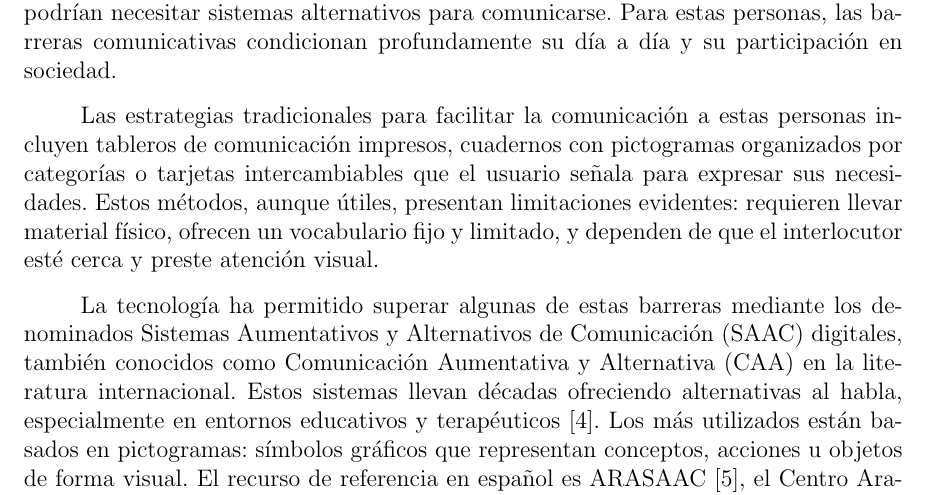
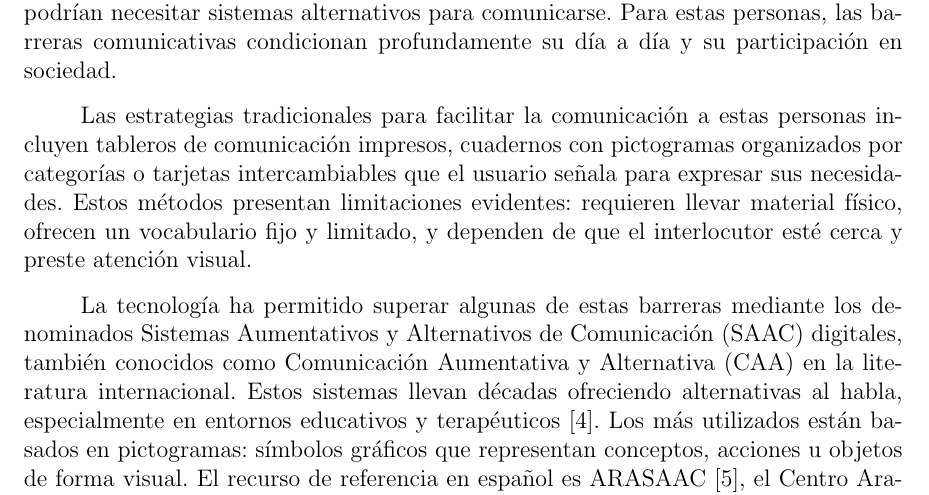
Before and after one commit to Lagaress/tfg-memory, a LaTeX document (main.tex, which reads sections/preface/introduction.tex): part of page 19 of 127, cut so that both start at the same text. Compiled offline with pdfLaTeX.

Commit message:
Drop ", aunque útiles," from the limitations sentence in §1
Co-Authored-By: Claude Opus 4.7 <noreply@anthropic.com>

```diff
--- a/sections/preface/introduction.tex
+++ b/sections/preface/introduction.tex
@@ -13,7 +13,7 @@ Sin embargo, para un porcentaje de la población, comunicarse es un desafío dia
 Dentro de ese conjunto, los datos de 2023 de los Centros para el Control y la Prevención de Enfermedades de Estados Unidos (CDC) sitúan en torno al 26.7\% la proporción de personas con autismo que presentan lo que se denomina ``autismo profundo'', caracterizado por ser no verbales, mínimamente verbales o tener un coeficiente intelectual inferior a 50~\cite{cdc2023profound}. Esto implica que más de 120.000 personas en España podrían necesitar sistemas alternativos para comunicarse. Para estas personas, las barreras comunicativas condicionan profundamente su día a día y su participación en sociedad.
 
 % 3. Soluciones manuales
-Las estrategias tradicionales para facilitar la comunicación a estas personas incluyen tableros de comunicación impresos, cuadernos con pictogramas organizados por categorías o tarjetas intercambiables que el usuario señala para expresar sus necesidades. Estos métodos, aunque útiles, presentan limitaciones evidentes: requieren llevar material físico, ofrecen un vocabulario fijo y limitado, y dependen de que el interlocutor esté cerca y preste atención visual.
+Las estrategias tradicionales para facilitar la comunicación a estas personas incluyen tableros de comunicación impresos, cuadernos con pictogramas organizados por categorías o tarjetas intercambiables que el usuario señala para expresar sus necesidades. Estos métodos presentan limitaciones evidentes: requieren llevar material físico, ofrecen un vocabulario fijo y limitado, y dependen de que el interlocutor esté cerca y preste atención visual.
 
 % 4. Soluciones tecnológicas (SAAC)
 La tecnología ha permitido superar algunas de estas barreras mediante los denominados Sistemas Aumentativos y Alternativos de Comunicación (SAAC) digitales, también conocidos como Comunicación Aumentativa y Alternativa (CAA) en la literatura internacional. Estos sistemas llevan décadas ofreciendo alternativas al habla, especialmente en entornos educativos y terapéuticos~\cite{demasco1992compansion}. Los más utilizados están basados en pictogramas: símbolos gráficos que representan conceptos, acciones u objetos de forma visual. El recurso de referencia en español es ARASAAC~\cite{arasaac}, el Centro Aragonés para la Comunicación Aumentativa y Alternativa, que pone a disposición más de 11.500 pictogramas de uso libre, acompañados de variantes cromáticas, de género y de estilo que amplían su alcance, cubriendo desde objetos cotidianos hasta emociones o acciones complejas. Es la base sobre la que se construyen la mayoría de aplicaciones y materiales en nuestro idioma.
```
